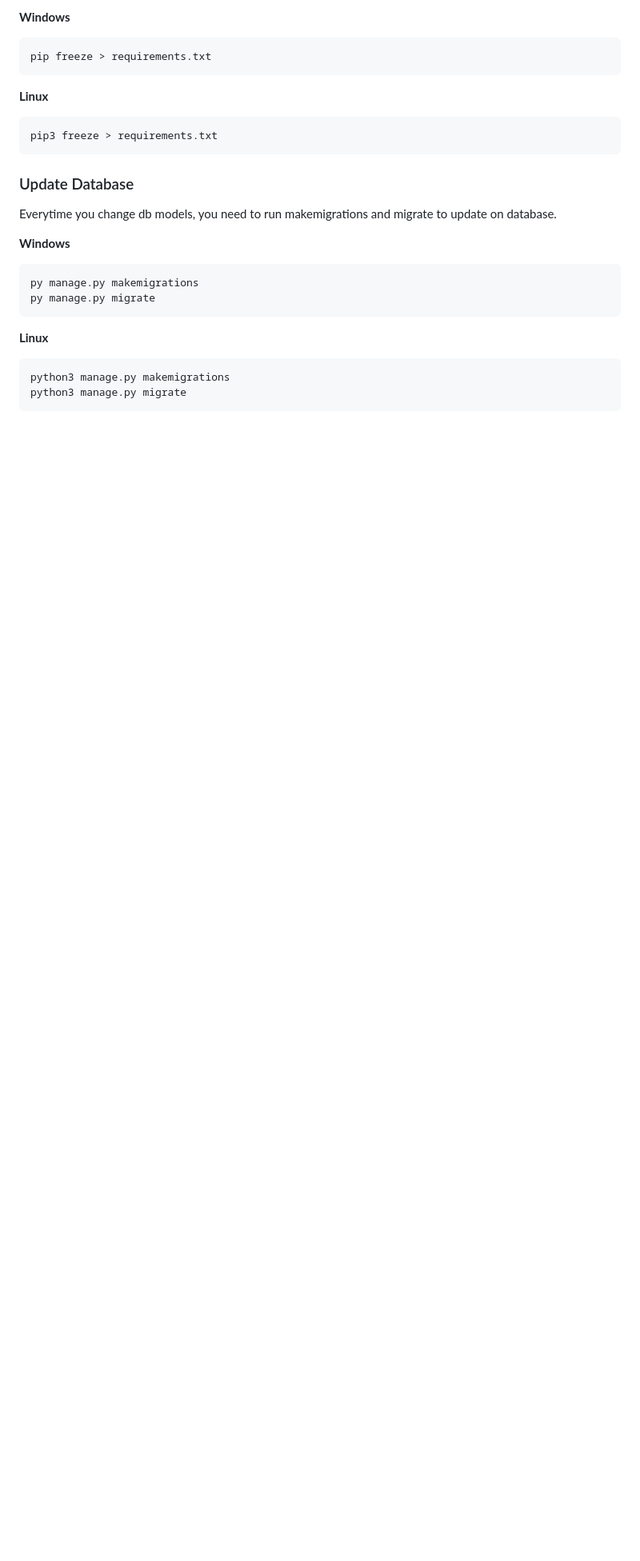
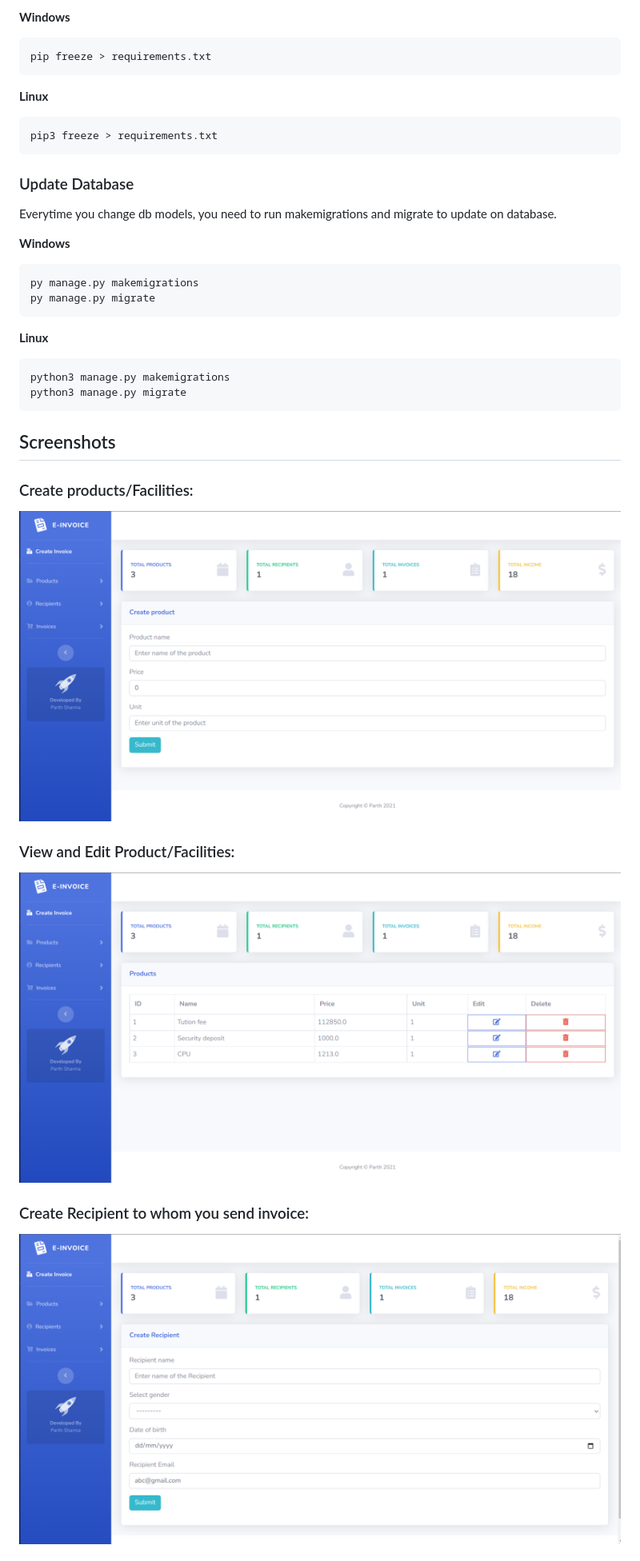
Before and after one commit to ParthSharmaT/Invoice_system, a Markdown page: README.md, the part around one of its changes. Shown at 80% size. Drawn GitHub-style; pictures changed too: Create_Facilities.png (added), Create_Recipients.png (added), View_Facilities.png (added); blank space fills up the shorter version.

Commit message:
changes in readme: added screenshots

````diff
--- a/README.md
+++ b/README.md
@@ -190,3 +190,17 @@ python3 manage.py makemigrations
 python3 manage.py migrate
 ```
 
+## Screenshots
+
+### Create products/Facilities:
+
+![Create_Facilities](Create_Facilities.png)
+
+### View and Edit Product/Facilities:
+
+![View_Edit_Facilities](View_Facilities.png)
+
+### Create Recipient to whom you send invoice:
+
+![Create_Recipient](Create_Recipients.png)
+
````
Also changed, not shown: other parts of README.md (+12 -0 lines), Create_Invoice.png (added), View_Invoice.png (added), View_recipient.png (added).
